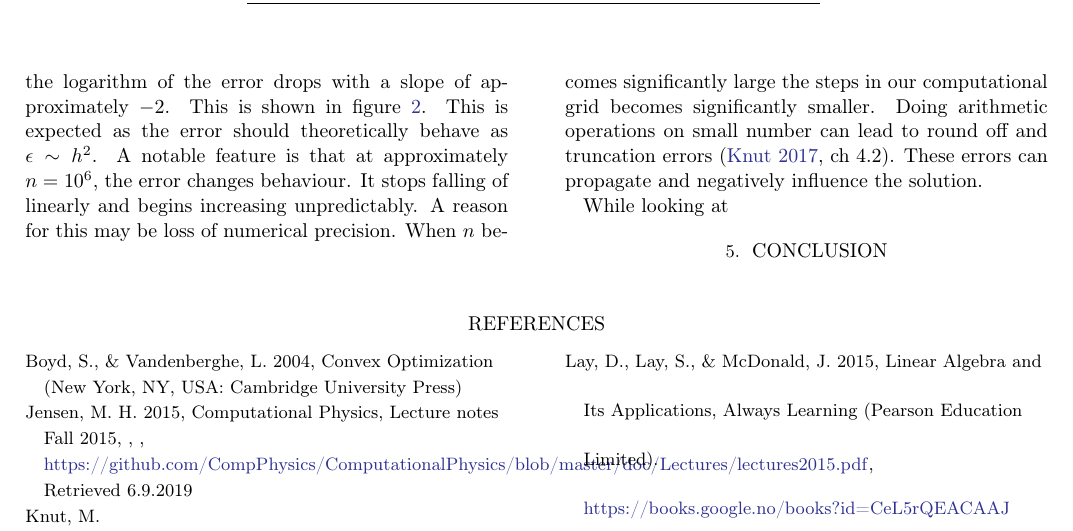
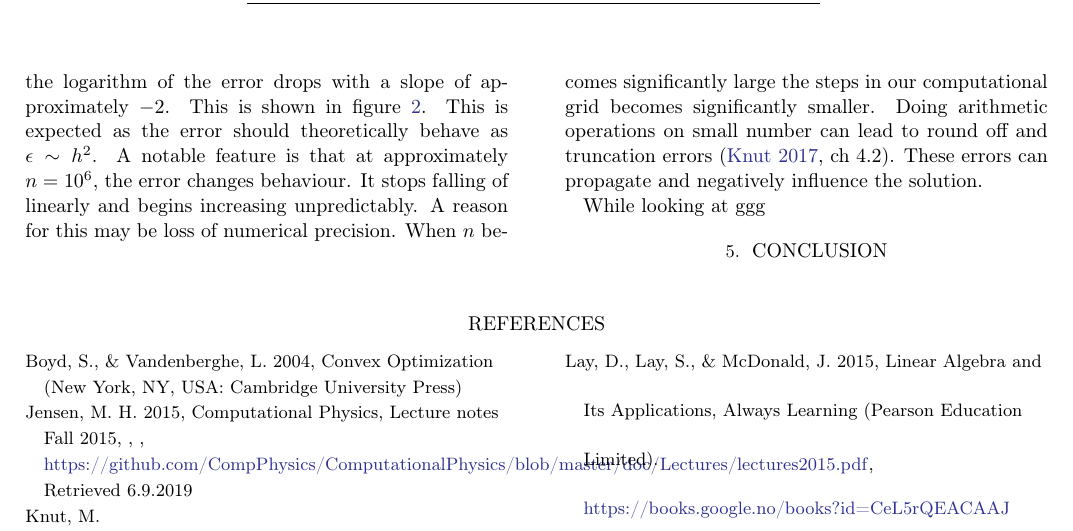
Before and after one commit to bernharl/FYS4150-Project-1, a LaTeX paper (doc/CompPhysProj1.tex): part of page 6 of 6, cut so that both start at the same text. Compiled offline with LaTeX, dvips and Ghostscript.

Commit message:
Auto stash before merge of "master" and "origin/master"
Continued writing discussion

```diff
--- a/doc/CompPhysProj1.tex
+++ b/doc/CompPhysProj1.tex
@@ -268,7 +268,7 @@ When comparing the CPU time for the Thomas algorithm and the specialized algorit
 While looking at figure \ref{fig:CPUtimeplot} one can see that for the LU decomposition, the runtime is a lot higher than for the other methods. Since this method has $2n^3/3+2n$ flops this result is expected. Since we have a tridiagonal matrix the LU decomposition will perform excessive computations that are not needed. Therefore this method should not be applied on this kind of problem.
 \\\\\indent
 While looking at the relative maximum error given by equation \ref{eq:rel_error} for an increasing $n$, one can see that the logarithm of the error drops with a slope of approximately $-2$. This is shown in figure \ref{fig:specerror}. This is expected as the error should theoretically behave as $\epsilon\sim h^2$.  A notable feature is that at approximately $n=10^6$, the error changes behaviour. It stops falling of linearly and begins increasing unpredictably. A reason for this may be loss of numerical precision. When $n$ becomes significantly large the steps in our computational grid becomes significantly smaller. Doing arithmetic operations on small number can lead to round off and truncation errors \citep[ch 4.2]{Morken:2017}. These errors can propagate and negatively influence the solution.\\\indent
-While looking at
+While looking at ggg
 
 
 
```
